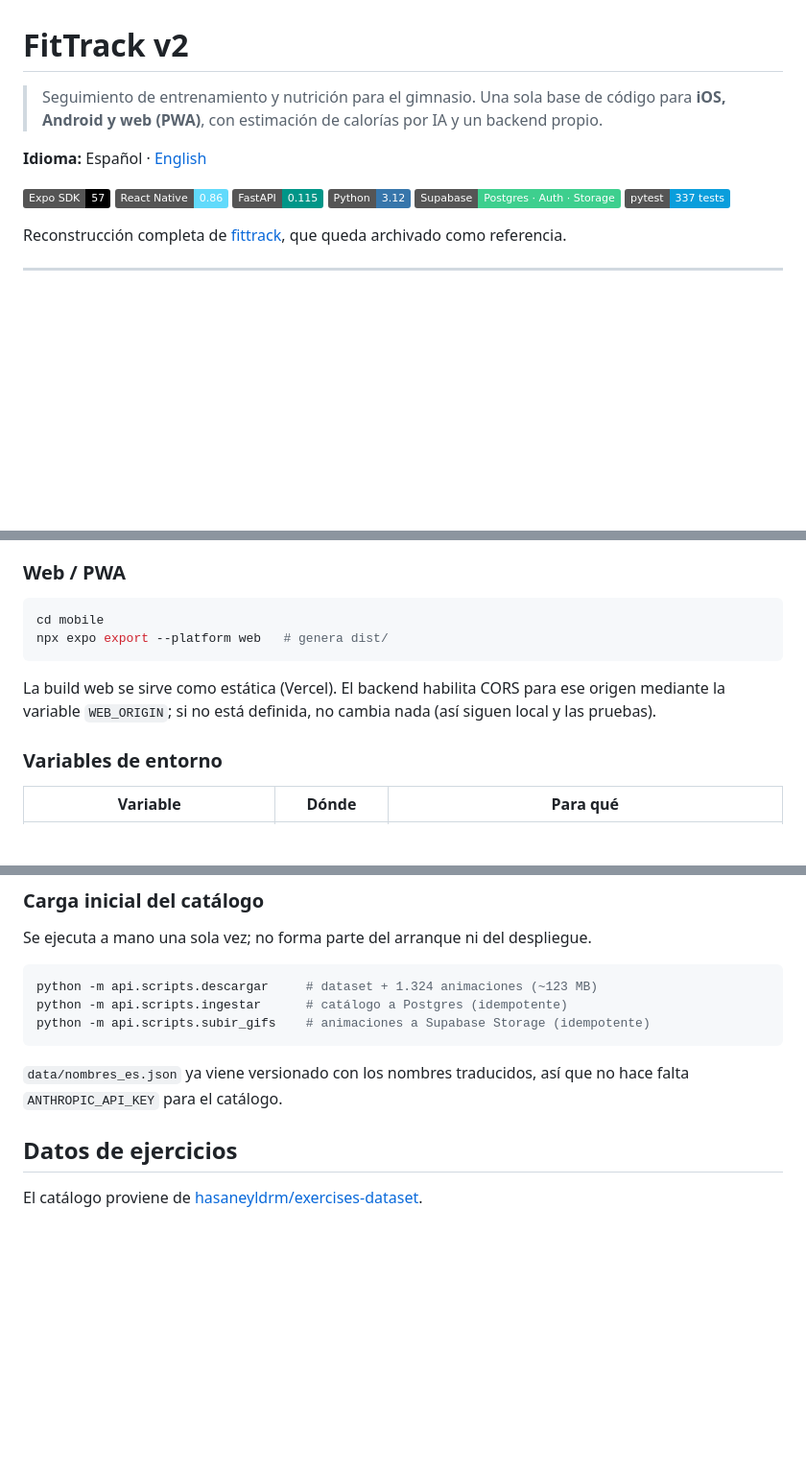
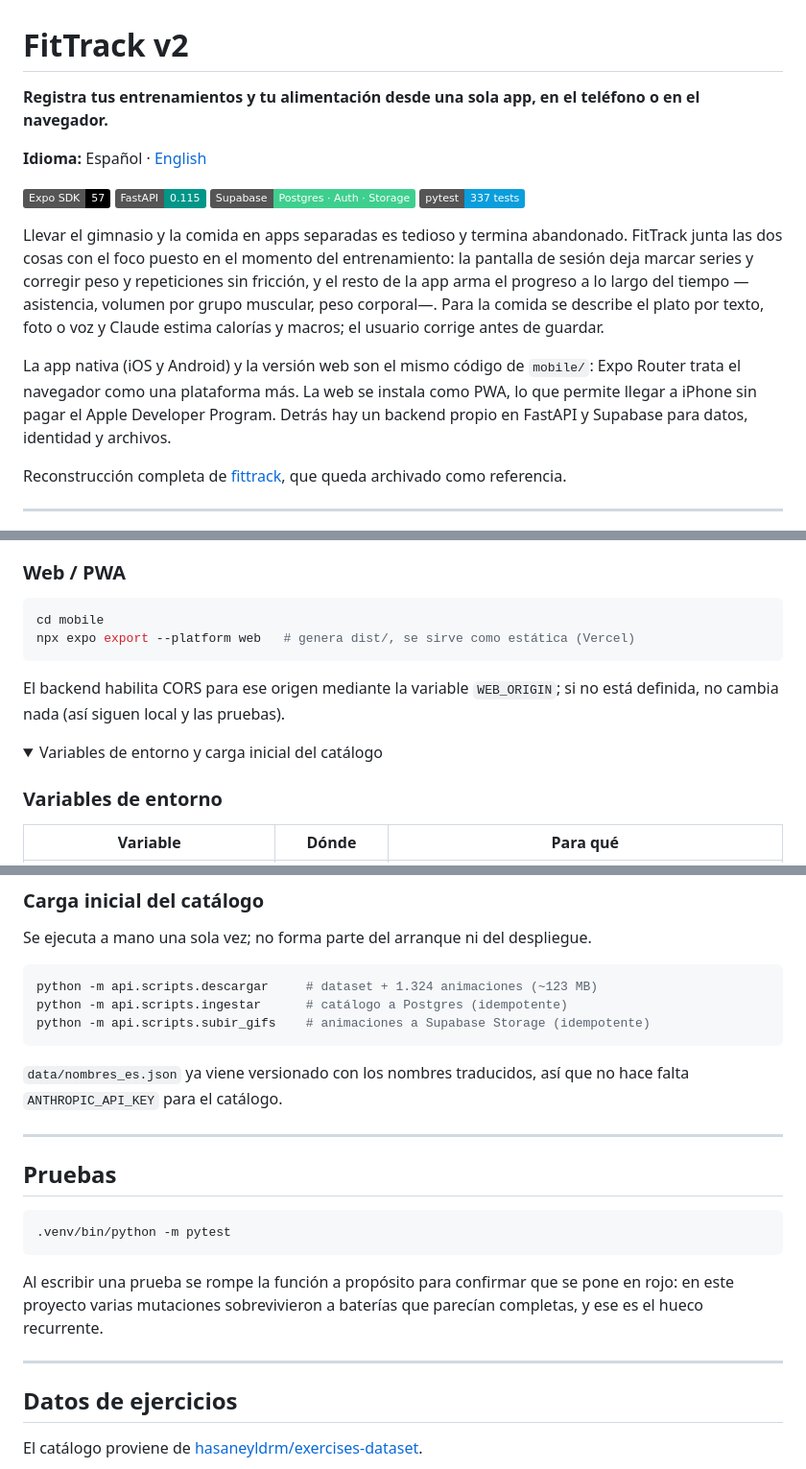
Before and after one commit to BlasterLc/fittrack, a Markdown page: README.md, 3 parts joined by grey strips. Shown at 96% size. Rendered like a GitHub page; folded sections open; badges without logos; blank space fills up the shorter version.

````diff
--- a/README.md
+++ b/README.md
@@ -1,15 +1,17 @@
 # FitTrack v2
 
-> Seguimiento de entrenamiento y nutrición para el gimnasio. Una sola base de código para **iOS, Android y web (PWA)**, con estimación de calorías por IA y un backend propio.
+**Registra tus entrenamientos y tu alimentación desde una sola app, en el teléfono o en el navegador.**
 
 **Idioma:** Español · [English](README.en.md)
 
 ![Expo SDK 57](https://img.shields.io/badge/Expo_SDK-57-000?logo=expo)
-![React Native 0.86](https://img.shields.io/badge/React_Native-0.86-61dafb?logo=react)
 ![FastAPI](https://img.shields.io/badge/FastAPI-0.115-009688?logo=fastapi&logoColor=white)
-![Python 3.12](https://img.shields.io/badge/Python-3.12-3776ab?logo=python&logoColor=white)
 ![Supabase](https://img.shields.io/badge/Supabase-Postgres_·_Auth_·_Storage-3ecf8e?logo=supabase&logoColor=white)
 ![pytest 337](https://img.shields.io/badge/pytest-337_tests-0a9edc?logo=pytest&logoColor=white)
+
+Llevar el gimnasio y la comida en apps separadas es tedioso y termina abandonado. FitTrack junta las dos cosas con el foco puesto en el momento del entrenamiento: la pantalla de sesión deja marcar series y corregir peso y repeticiones sin fricción, y el resto de la app arma el progreso a lo largo del tiempo —asistencia, volumen por grupo muscular, peso corporal—. Para la comida se describe el plato por texto, foto o voz y Claude estima calorías y macros; el usuario corrige antes de guardar.
+
+La app nativa (iOS y Android) y la versión web son el mismo código de `mobile/`: Expo Router trata el navegador como una plataforma más. La web se instala como PWA, lo que permite llegar a iPhone sin pagar el Apple Developer Program. Detrás hay un backend propio en FastAPI y Supabase para datos, identidad y archivos.
 
 Reconstrucción completa de [fittrack](https://github.com/BlasterLc/fittrack), que queda archivado como referencia.
 
@@ -147,10 +138,13 @@ npx expo start              # abrir con Expo Go (SDK 57)
 
 ```bash
 cd mobile
-npx expo export --platform web   # genera dist/
+npx expo export --platform web   # genera dist/, se sirve como estática (Vercel)
 ```
 
-La build web se sirve como estática (Vercel). El backend habilita CORS para ese origen mediante la variable `WEB_ORIGIN`; si no está definida, no cambia nada (así siguen local y las pruebas).
+El backend habilita CORS para ese origen mediante la variable `WEB_ORIGIN`; si no está definida, no cambia nada (así siguen local y las pruebas).
+
+<details>
+<summary>Variables de entorno y carga inicial del catálogo</summary>
 
 ### Variables de entorno
 
@@ -179,6 +173,20 @@ python -m api.scripts.subir_gifs    # animaciones a Supabase Storage (idempotent
 
 `data/nombres_es.json` ya viene versionado con los nombres traducidos, así que no hace falta `ANTHROPIC_API_KEY` para el catálogo.
 
+</details>
+
+---
+
+## Pruebas
+
+```bash
+.venv/bin/python -m pytest
+```
+
+Al escribir una prueba se rompe la función a propósito para confirmar que se pone en rojo: en este proyecto varias mutaciones sobrevivieron a baterías que parecían completas, y ese es el hueco recurrente.
+
+---
+
 ## Datos de ejercicios
 
 El catálogo proviene de [hasaneyldrm/exercises-dataset](https://github.com/hasaneyldrm/exercises-dataset).
````
Also changed, not shown: other parts of README.md (+34 -45 lines), README.en.md (+58 -50 lines).
